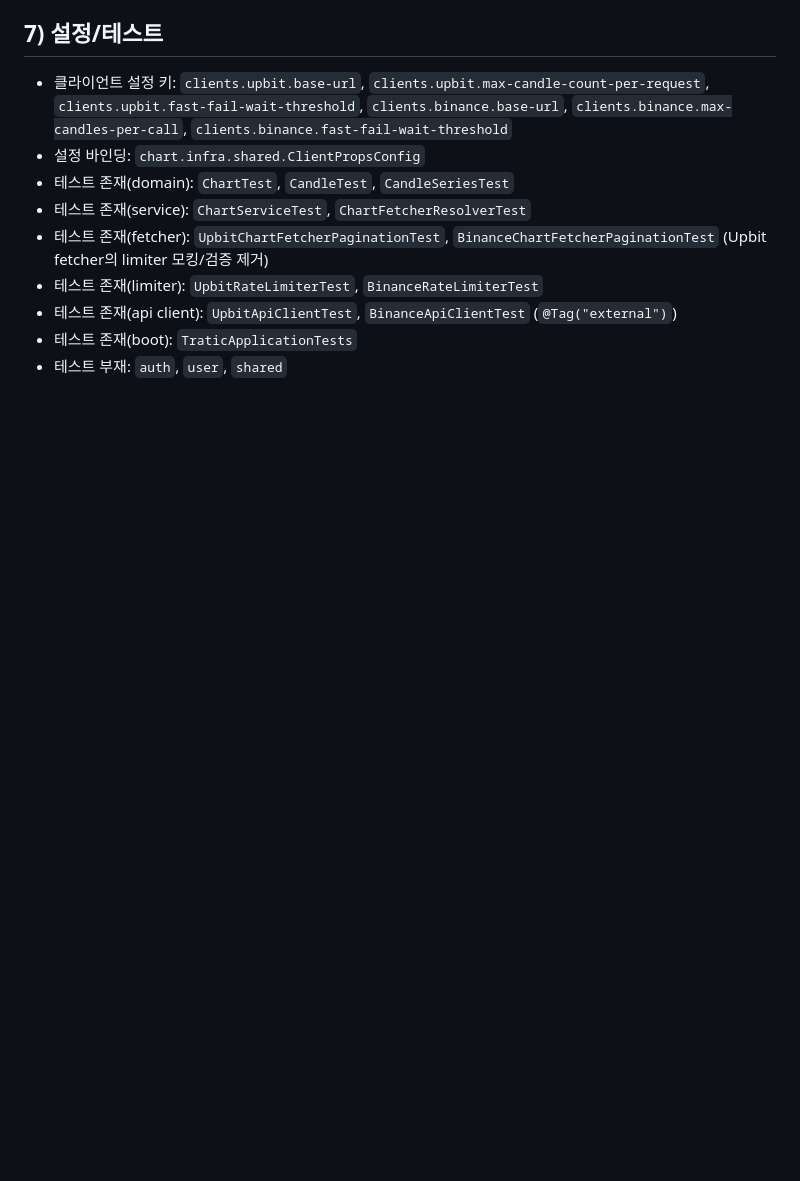
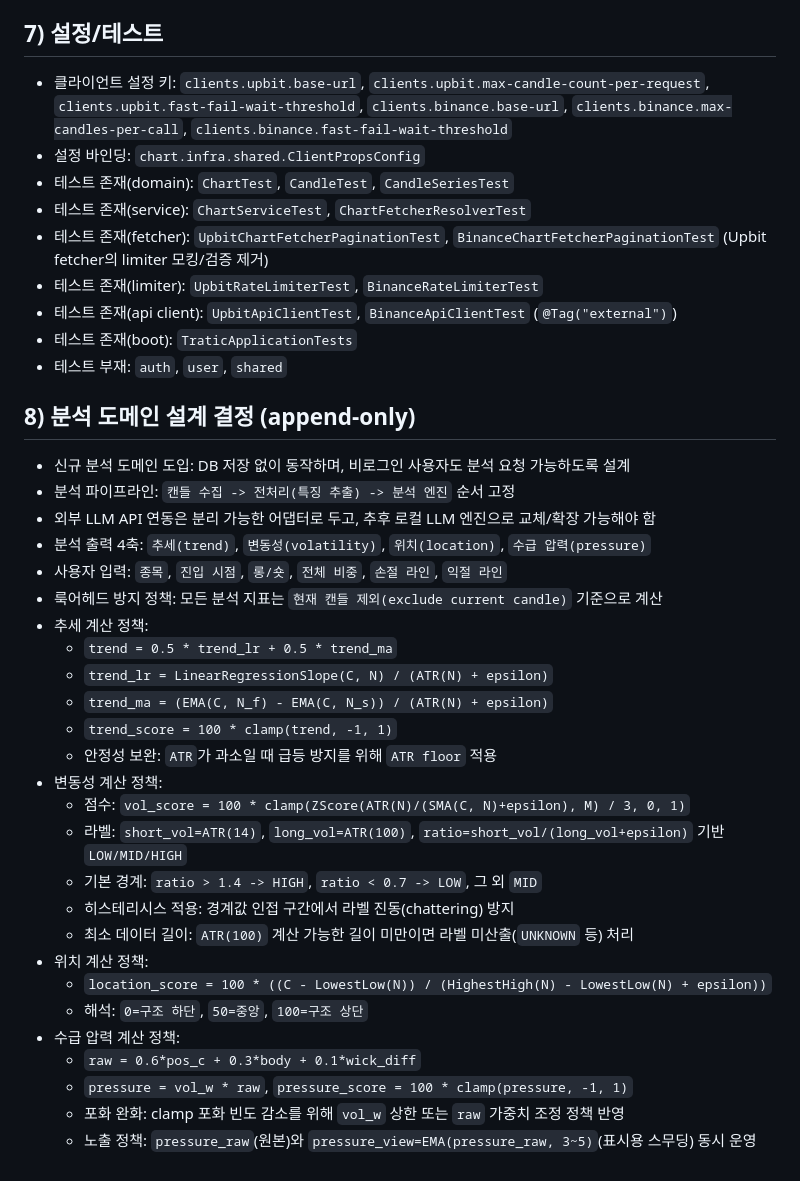
Before and after one commit to leesh7807/Tratic, a Markdown page: AGENTS.md, the part around the change. GitHub-like rendering; blank space fills up the shorter version.

Commit message:
docs(agents): add append-only analysis domain design decisions

```diff
--- a/AGENTS.md
+++ b/AGENTS.md
@@ -60,3 +60,31 @@
 - 테스트 존재(api client): `UpbitApiClientTest`, `BinanceApiClientTest` (`@Tag("external")`)
 - 테스트 존재(boot): `TraticApplicationTests`
 - 테스트 부재: `auth`, `user`, `shared`
+
+## 8) 분석 도메인 설계 결정 (append-only)
+- 신규 분석 도메인 도입: DB 저장 없이 동작하며, 비로그인 사용자도 분석 요청 가능하도록 설계
+- 분석 파이프라인: `캔들 수집 -> 전처리(특징 추출) -> 분석 엔진` 순서 고정
+- 외부 LLM API 연동은 분리 가능한 어댑터로 두고, 추후 로컬 LLM 엔진으로 교체/확장 가능해야 함
+- 분석 출력 4축: `추세(trend)`, `변동성(volatility)`, `위치(location)`, `수급 압력(pressure)`
+- 사용자 입력: `종목`, `진입 시점`, `롱/숏`, `전체 비중`, `손절 라인`, `익절 라인`
+- 룩어헤드 방지 정책: 모든 분석 지표는 `현재 캔들 제외(exclude current candle)` 기준으로 계산
+- 추세 계산 정책:
+  - `trend = 0.5 * trend_lr + 0.5 * trend_ma`
+  - `trend_lr = LinearRegressionSlope(C, N) / (ATR(N) + epsilon)`
+  - `trend_ma = (EMA(C, N_f) - EMA(C, N_s)) / (ATR(N) + epsilon)`
+  - `trend_score = 100 * clamp(trend, -1, 1)`
+  - 안정성 보완: `ATR`가 과소일 때 급등 방지를 위해 `ATR floor` 적용
+- 변동성 계산 정책:
+  - 점수: `vol_score = 100 * clamp(ZScore(ATR(N)/(SMA(C, N)+epsilon), M) / 3, 0, 1)`
+  - 라벨: `short_vol=ATR(14)`, `long_vol=ATR(100)`, `ratio=short_vol/(long_vol+epsilon)` 기반 `LOW/MID/HIGH`
+  - 기본 경계: `ratio > 1.4 -> HIGH`, `ratio < 0.7 -> LOW`, 그 외 `MID`
+  - 히스테리시스 적용: 경계값 인접 구간에서 라벨 진동(chattering) 방지
+  - 최소 데이터 길이: `ATR(100)` 계산 가능한 길이 미만이면 라벨 미산출(`UNKNOWN` 등) 처리
+- 위치 계산 정책:
+  - `location_score = 100 * ((C - LowestLow(N)) / (HighestHigh(N) - LowestLow(N) + epsilon))`
+  - 해석: `0=구조 하단`, `50=중앙`, `100=구조 상단`
+- 수급 압력 계산 정책:
+  - `raw = 0.6*pos_c + 0.3*body + 0.1*wick_diff`
+  - `pressure = vol_w * raw`, `pressure_score = 100 * clamp(pressure, -1, 1)`
+  - 포화 완화: clamp 포화 빈도 감소를 위해 `vol_w` 상한 또는 `raw` 가중치 조정 정책 반영
+  - 노출 정책: `pressure_raw`(원본)와 `pressure_view=EMA(pressure_raw, 3~5)`(표시용 스무딩) 동시 운영
```
